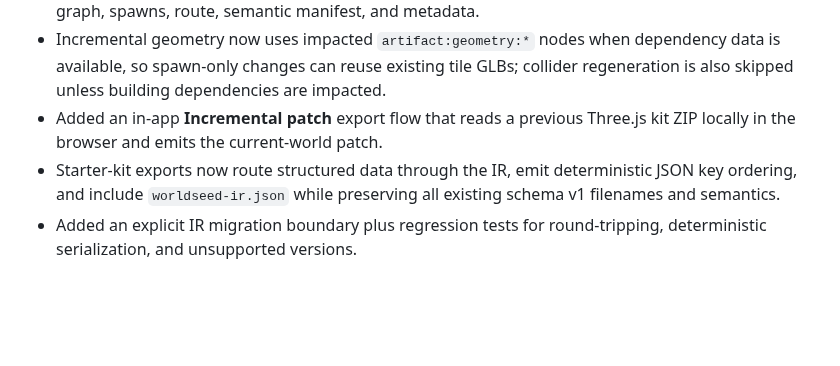
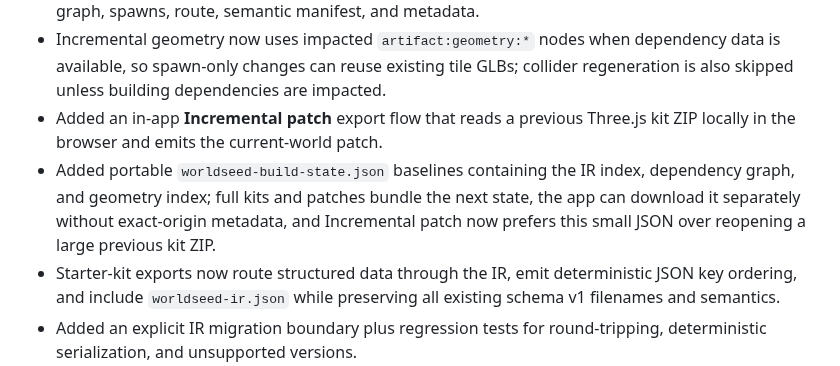
Before and after one commit to yz4git/next-gen, a Markdown page: CHANGELOG.md, the part around the change. Drawn GitHub-style; blank space fills up the shorter version.

Commit message:
Record portable build-state workflow

```diff
--- a/CHANGELOG.md
+++ b/CHANGELOG.md
@@ -9,6 +9,7 @@
 - Added a stable object dependency graph with source-derived semantic IDs, node/dependency hashes, reverse impact propagation, and artifact-specific invalidation for geometry, colliders, road graph, spawns, route, semantic manifest, and metadata.
 - Incremental geometry now uses impacted `artifact:geometry:*` nodes when dependency data is available, so spawn-only changes can reuse existing tile GLBs; collider regeneration is also skipped unless building dependencies are impacted.
 - Added an in-app **Incremental patch** export flow that reads a previous Three.js kit ZIP locally in the browser and emits the current-world patch.
+- Added portable `worldseed-build-state.json` baselines containing the IR index, dependency graph, and geometry index; full kits and patches bundle the next state, the app can download it separately without exact-origin metadata, and Incremental patch now prefers this small JSON over reopening a large previous kit ZIP.
 - Starter-kit exports now route structured data through the IR, emit deterministic JSON key ordering, and include `worldseed-ir.json` while preserving all existing schema v1 filenames and semantics.
 - Added an explicit IR migration boundary plus regression tests for round-tripping, deterministic serialization, and unsupported versions.
 - Added 300 m chunked IR exports with a lightweight spatial index, tile-local semantic objects, road graph subsets, spawn data, boundary-aware chunk selection, and a storage-agnostic lazy chunk reader.
```
